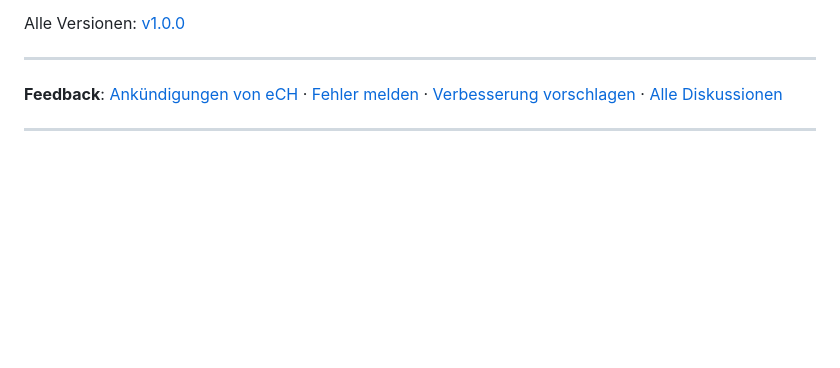
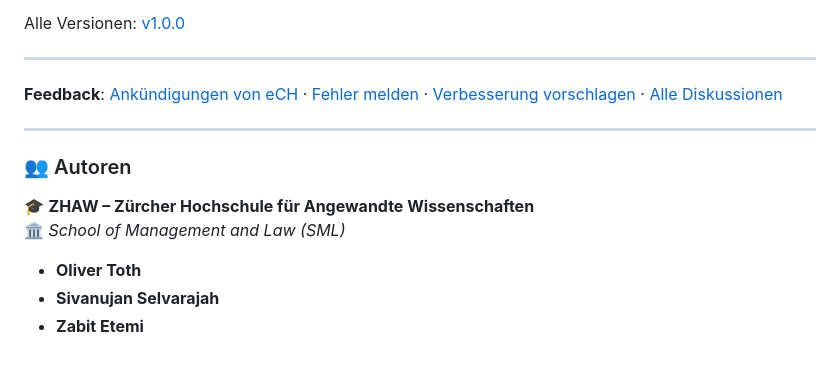
Before and after one commit to etemizab/ech-schnittstellenstandard, a Markdown page: README.md, the part around the change. Drawn GitHub-style; blank space fills up the shorter version.

Commit message:
Add authors section to README
Added authors section to README with names and affiliations.

```diff
--- a/README.md
+++ b/README.md
@@ -311,3 +311,13 @@ Alle Versionen: [v1.0.0](README.md)
 **Feedback**: [Ankündigungen von eCH](https://github.com/etemizab/ech-schnittstellenstandard/discussions/categories/announcements) ·  [Fehler melden](https://github.com/etemizab/ech-schnittstellenstandard/discussions/categories/q-a) · [Verbesserung vorschlagen](https://github.com/etemizab/ech-schnittstellenstandard/discussions/categories/ideas) · [Alle Diskussionen](https://github.com/etemizab/ech-schnittstellenstandard/discussions)
 
 ---
+
+
+### 👥 Autoren
+
+🎓 **ZHAW – Zürcher Hochschule für Angewandte Wissenschaften**
+🏛️ *School of Management and Law (SML)*
+
+- **Oliver Toth**
+- **Sivanujan Selvarajah**
+- **Zabit Etemi**
```
